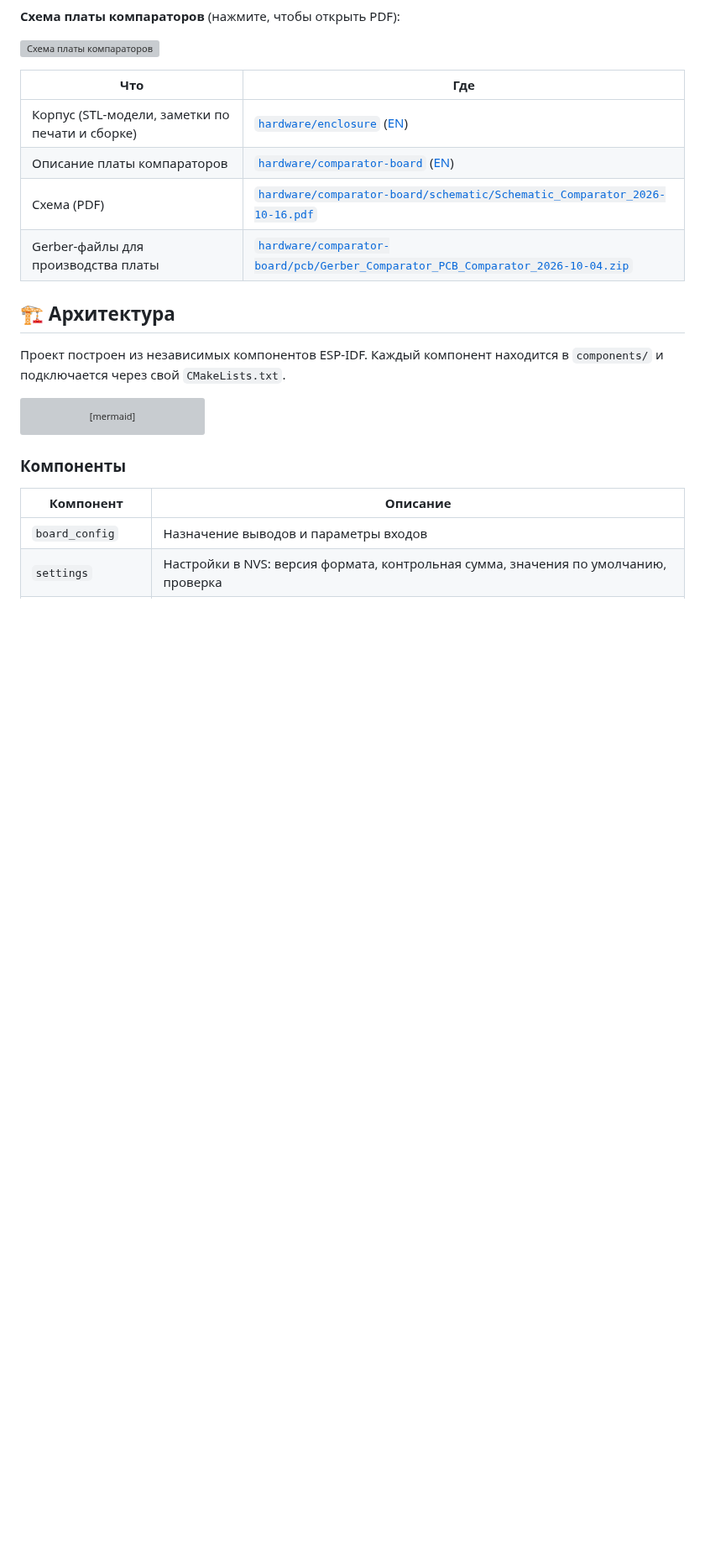
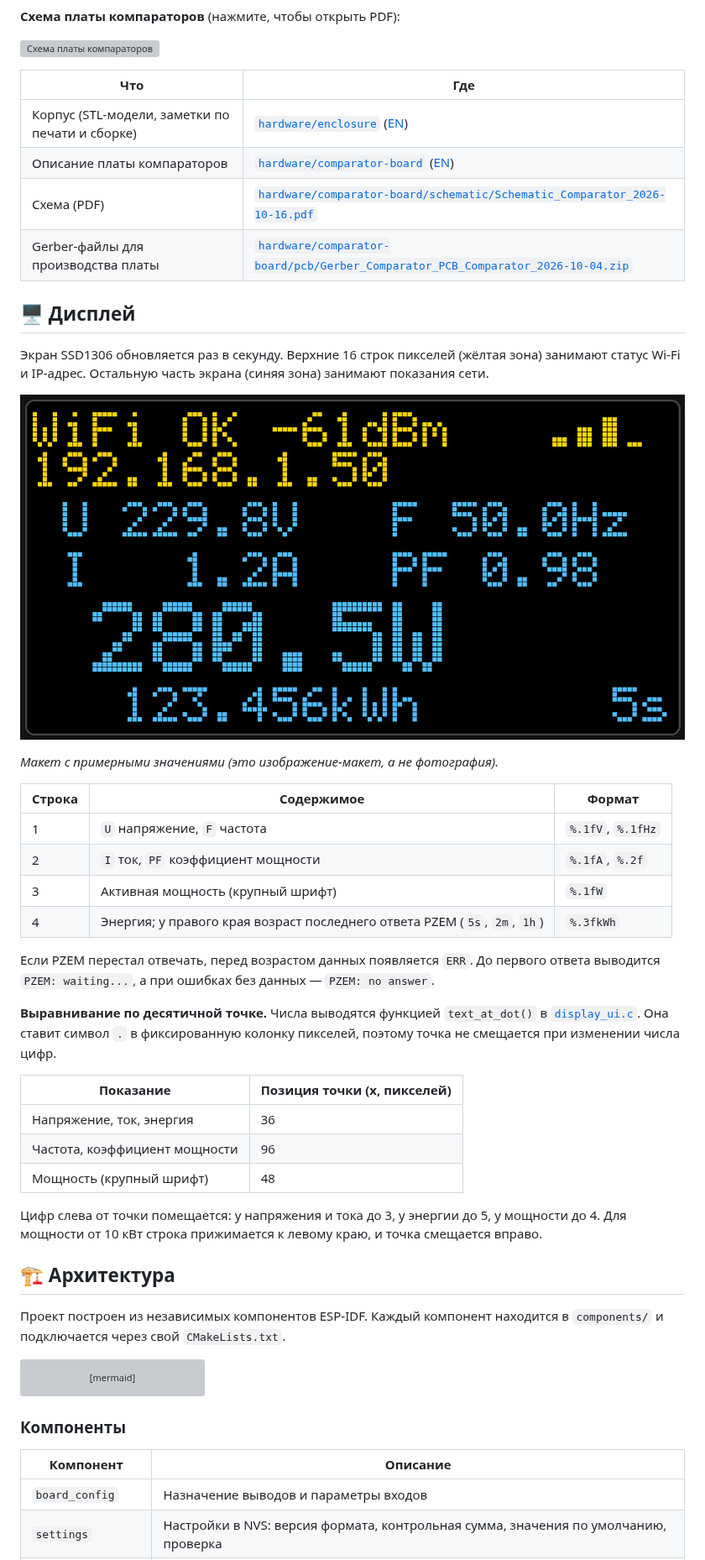
Before and after one commit to vals55/eMeter32, a Markdown page: README.ru.md, the part around the change. Shown at 84% size. GitHub-like rendering; pictures changed too: docs/images/display.png (added); blank space fills up the shorter version; grey boxes are pictures that could not be loaded.

Commit message:
display design

```diff
--- a/README.ru.md
+++ b/README.ru.md
@@ -91,6 +91,33 @@
 | Описание платы компараторов | [`hardware/comparator-board`](hardware/comparator-board/README.ru.md) ([EN](hardware/comparator-board)) |
 | Схема (PDF) | [`hardware/comparator-board/schematic/Schematic_Comparator_2026-10-16.pdf`](hardware/comparator-board/schematic/Schematic_Comparator_2026-10-16.pdf) |
 | Gerber-файлы для производства платы | [`hardware/comparator-board/pcb/Gerber_Comparator_PCB_Comparator_2026-10-04.zip`](hardware/comparator-board/pcb/Gerber_Comparator_PCB_Comparator_2026-10-04.zip) |
+
+## 🖥 Дисплей
+
+Экран SSD1306 обновляется раз в секунду. Верхние 16 строк пикселей (жёлтая зона) занимают статус Wi-Fi и IP-адрес. Остальную часть экрана (синяя зона) занимают показания сети.
+
+![Макет экрана](docs/images/display.png)
+
+*Макет с примерными значениями (это изображение-макет, а не фотография).*
+
+| Строка | Содержимое | Формат |
+|---|---|---|
+| 1 | `U` напряжение, `F` частота | `%.1fV`, `%.1fHz` |
+| 2 | `I` ток, `PF` коэффициент мощности | `%.1fA`, `%.2f` |
+| 3 | Активная мощность (крупный шрифт) | `%.1fW` |
+| 4 | Энергия; у правого края возраст последнего ответа PZEM (`5s`, `2m`, `1h`) | `%.3fkWh` |
+
+Если PZEM перестал отвечать, перед возрастом данных появляется `ERR`. До первого ответа выводится `PZEM: waiting...`, а при ошибках без данных — `PZEM: no answer`.
+
+**Выравнивание по десятичной точке.** Числа выводятся функцией `text_at_dot()` в [`display_ui.c`](components/display_ui/display_ui.c). Она ставит символ `.` в фиксированную колонку пикселей, поэтому точка не смещается при изменении числа цифр.
+
+| Показание | Позиция точки (x, пикселей) |
+|---|---|
+| Напряжение, ток, энергия | 36 |
+| Частота, коэффициент мощности | 96 |
+| Мощность (крупный шрифт) | 48 |
+
+Цифр слева от точки помещается: у напряжения и тока до 3, у энергии до 5, у мощности до 4. Для мощности от 10 кВт строка прижимается к левому краю, и точка смещается вправо.
 
 ## 🏗 Архитектура
 
```
Also changed, not shown: README.md (+27 -0 lines), 1 other file.
